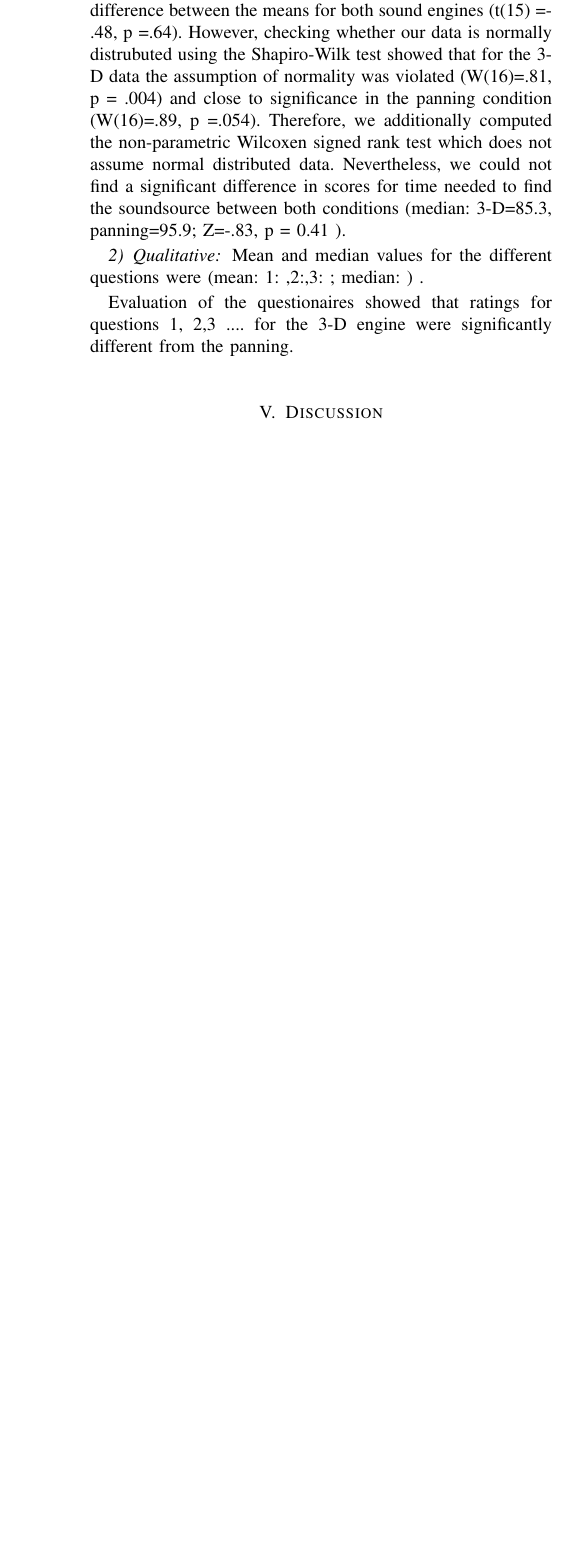
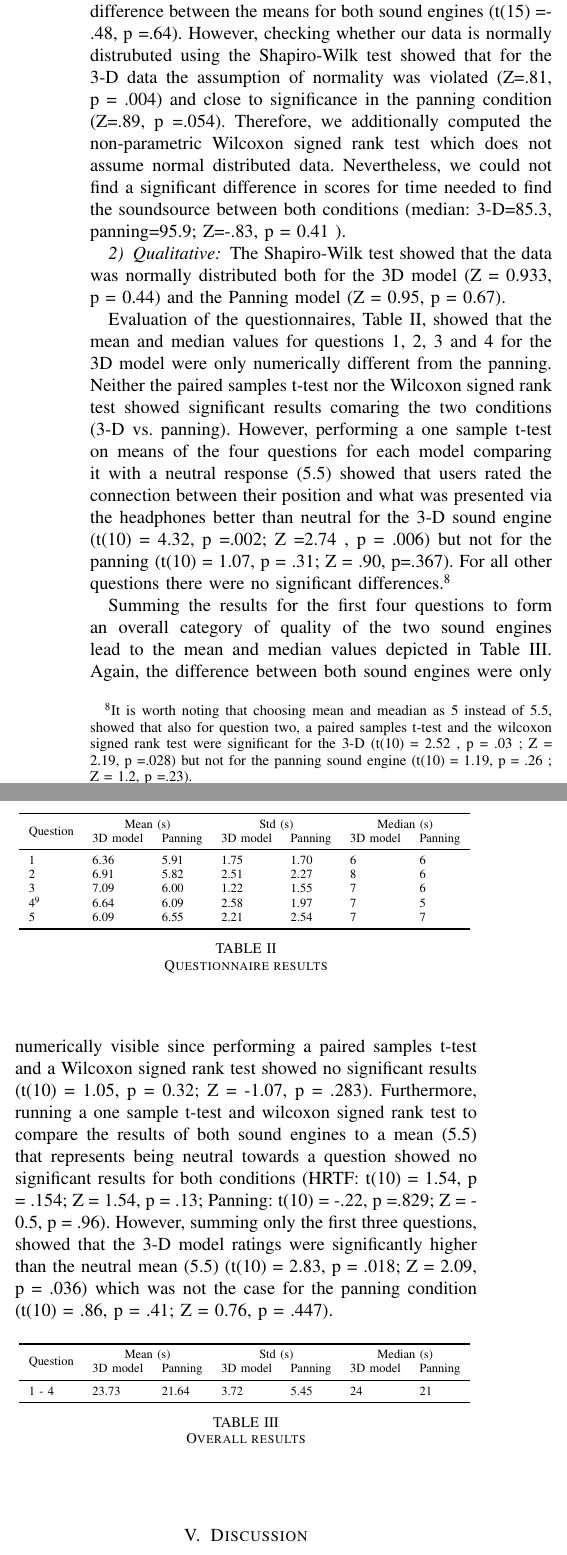
Before and after one commit to thisisjl/smc-AARG, a LaTeX paper (report/main.tex): part of one column of page 7 of 8 before the commit and two parts of the columns of page 7 of 9 after it, the two joined at a grey line, cut so that both start at the same text, the shorter picture padded with empty space. The pictures show the PDF file report/main.pdf that the author committed with the source.

Commit message:
Schlarsmeister: results updated redy for discussion

```diff
--- a/report/main.tex
+++ b/report/main.tex
@@ -615,12 +616,13 @@ The threshold chosen to correctly reject the null-hypothesis was always 5\% ($\a
 \subsubsection{Quantitative}
 On average subjects needed 104.6 seconds (SD = 44.8) to find the sounds for the 3-D conditions and 109.8 seconds (SD = 44.1) for the panning condition.
 
-We computed a paired samples t-test to compare the results for both sound engines which revealed no significant difference between the means for both sound engines (t(15) =-.48, p =.64). However, checking whether our data is normally distrubuted using the Shapiro-Wilk test showed that for the 3-D data the assumption of normality was violated (W(16)=.81, p = .004) and close to significance in the panning condition (W(16)=.89, p =.054). Therefore, we additionally computed the non-parametric Wilcoxon signed rank test which does not assume normal distributed data. Nevertheless, we could not find a significant difference in scores for time needed to find the soundsource between both conditions (median: 3-D=85.3, panning=95.9; Z=-.83, p = 0.41 ).
+We computed a paired samples t-test to compare the results for both sound engines which revealed no significant difference between the means for both sound engines (t(15) =-.48, p =.64). However, checking whether our data is normally distrubuted using the Shapiro-Wilk test showed that for the 3-D data the assumption of normality was violated (Z=.81, p = .004) and close to significance in the panning condition (Z=.89, p =.054). Therefore, we additionally computed the non-parametric Wilcoxon signed rank test which does not assume normal distributed data. Nevertheless, we could not find a significant difference in scores for time needed to find the soundsource between both conditions (median: 3-D=85.3, panning=95.9; Z=-.83, p = 0.41 ).
 
 \subsubsection{Qualitative}
+The Shapiro-Wilk test showed that the data was normally distributed both for the 3D model (Z = 0.933, p = 0.44) and the Panning model (Z = 0.95, p = 0.67).
 
 %Statistical tests applied to each question of the questionnaire do not show significant difference between both sound engines either.
-Evaluation of the questionnaires, Table \ref{table:questionnairetable}, showed that the mean values for questions 1, 2, 3 and 4 for the 3D model were significantly different from the panning.
+Evaluation of the questionnaires, Table \ref{table:questionnairetable}, showed that the mean and median values for questions 1, 2, 3 and 4 for the 3D model were only numerically different from the panning. Neither the paired samples t-test nor the Wilcoxon signed rank test showed significant results comaring the two conditions (3-D vs. panning). However, performing a one sample t-test on means of the four questions for each model comparing it with a neutral response (5.5) showed that users rated the connection between their position and what was presented via the headphones better than neutral for the 3-D sound engine (t(10) = 4.32, p =.002; Z =2.74 , p = .006) but not for the panning (t(10) = 1.07, p = .31; Z = .90, p=.367). For all other questions there were no significant differences.\footnote{It is worth noting that choosing mean and meadian as 5 instead of 5.5, showed that also for question two, a paired samples t-test and the wilcoxon signed rank test were significant for the 3-D (t(10) = 2.52 , p = .03 ; Z = 2.19, p =.028) but not for the panning sound engine (t(10) = 1.19, p = .26 ; Z = 1.2, p =.23).}
 
 \begin{table}[h]
 \scalebox{0.85}{
@@ -649,8 +651,7 @@ Evaluation of the questionnaires, Table \ref{table:questionnairetable}, showed t
   \label{table:questionnairetable}
 \end{table}
 
-Summing the results for these first four questions in order to obtain an overall result between the two conditions, the Shapiro-Wilk test showed that the data was normally distributed both for the 3D model (W(10) = 0.933, p = 0.44) and the Panning model (W(10) = 0.95, p = 0.67). Given that, a Paired sample Student t-test was conducted, but significant difference between models was not found (t(10) = 1.05, p = 0.32).
-
+Summing the results for the first four questions to form an overall category of quality of the two sound engines lead to the mean and median values depicted in Table \ref{table:overallquestionaire}. Again, the difference between both sound engines were only numerically visible since performing a paired samples t-test and a Wilcoxon signed rank test showed no significant results  (t(10) = 1.05, p = 0.32; Z = -1.07, p = .283). Furthermore, running a one sample t-test and wilcoxon signed rank test to compare the results of both sound engines to a mean (5.5) that represents being neutral towards a question showed no significant results for both conditions (HRTF: t(10) = 1.54, p = .154; Z = 1.54, p = .13; Panning: t(10) = -.22, p =.829; Z = -0.5, p = .96). However, summing only the first three questions, showed that the 3-D model ratings were significantly higher than the neutral mean (5.5) (t(10) = 2.83, p = .018; Z = 2.09, p = .036) which was not the case for the panning condition (t(10) = .86, p = .41; Z = 0.76, p = .447).
 
 %\begin{verbatim}
 %---- Shapiro-Wilk test 3D model ----
```
Also changed, not shown: report/main.pdf, report/main.tex (17 more changed lines), 4 other files.
